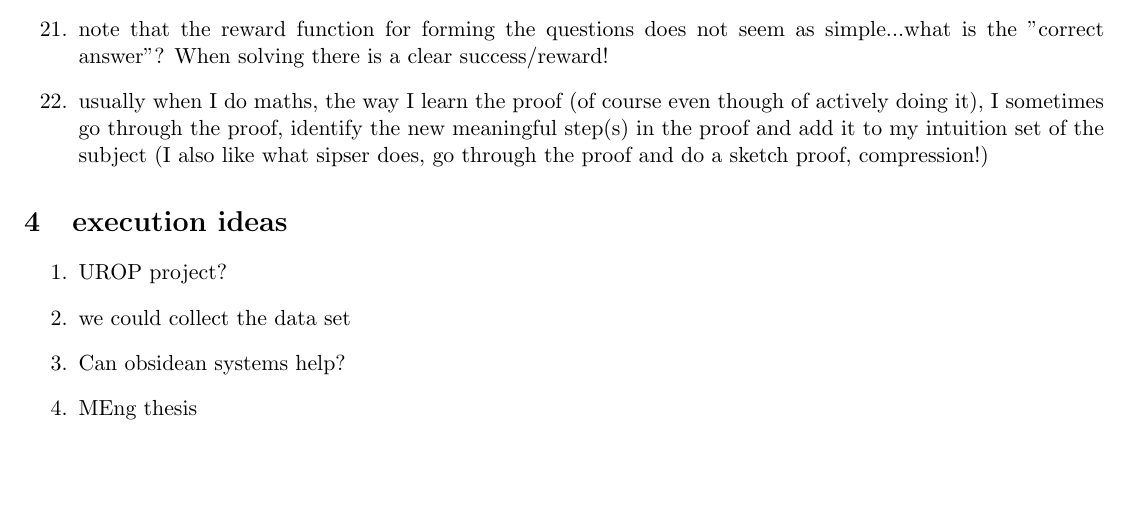
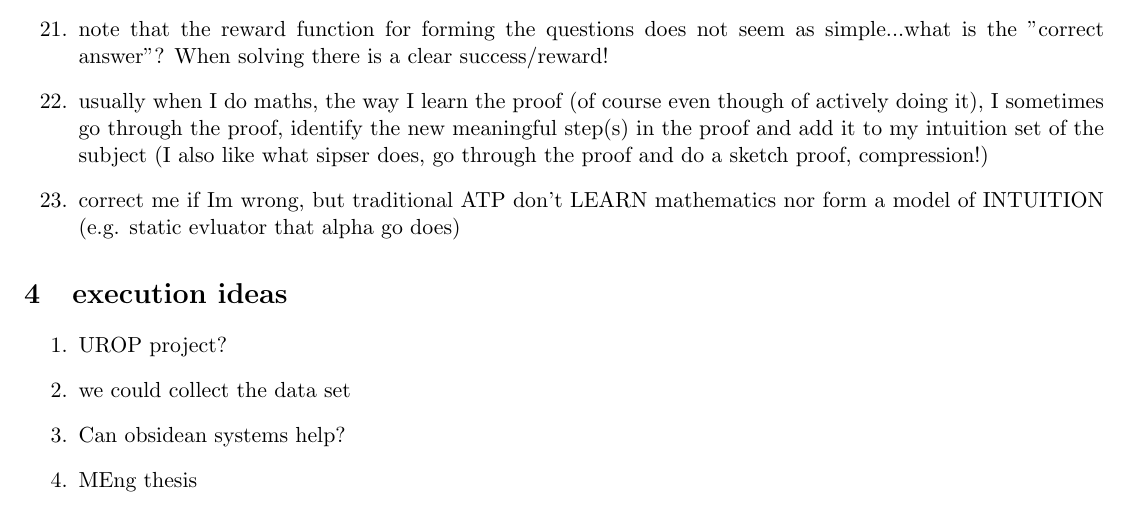
Before and after one commit to brando90/automaths, a LaTeX document (brainstorm.tex): part of page 2 of 2, cut so that both start at the same text. Compiled offline with pdfLaTeX.

Commit message:
added why forming questions is hard

```diff
--- a/brainstorm.tex
+++ b/brainstorm.tex
@@ -68,6 +68,7 @@ Automate mathematics. Automating the creativity process of forming questions and
 \item reward function can be hard to define, but for maths solving its easy, if u solve the proble, success! (how do RL agents in games experience success)
 \item note that the reward function for forming the questions does not seem as simple...what is the "correct answer"? When solving there is a clear success/reward!
 \item usually when I do maths, the way I learn the proof (of course even though of actively doing it), I sometimes go through the proof, identify the new meaningful step(s) in the proof and add it to my intuition set of the subject (I also like what sipser does, go through the proof and do a sketch proof, compression!)
+\item correct me if Im wrong, but traditional ATP don't LEARN mathematics nor form a model of INTUITION (e.g. static evluator that alpha go does)
 \end{enumerate}
 
 \section{execution ideas}
```
